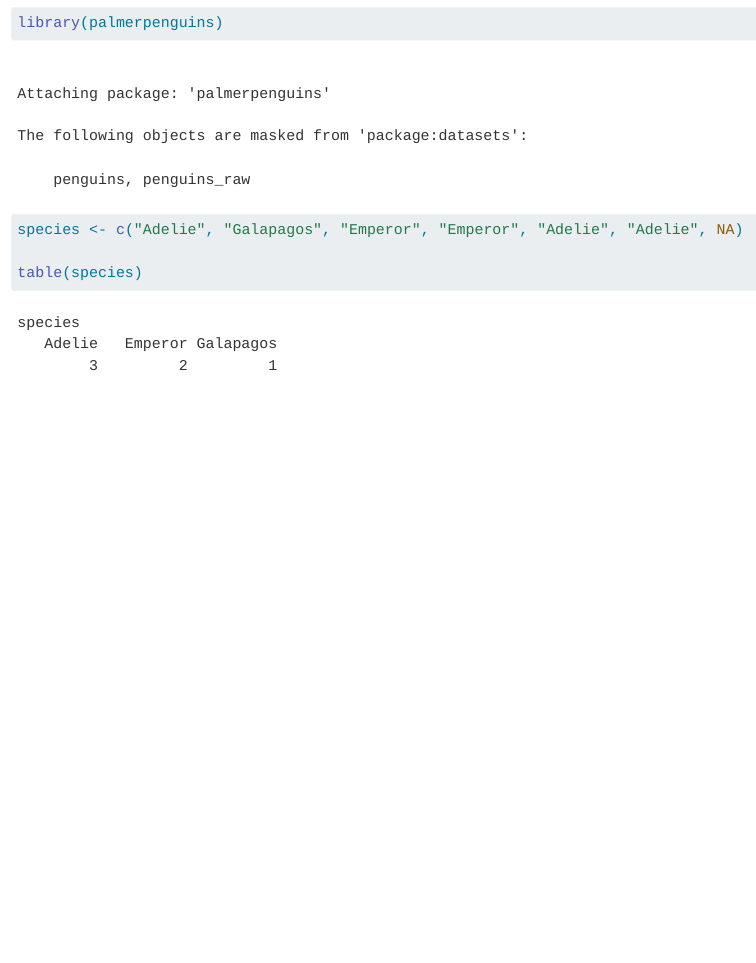
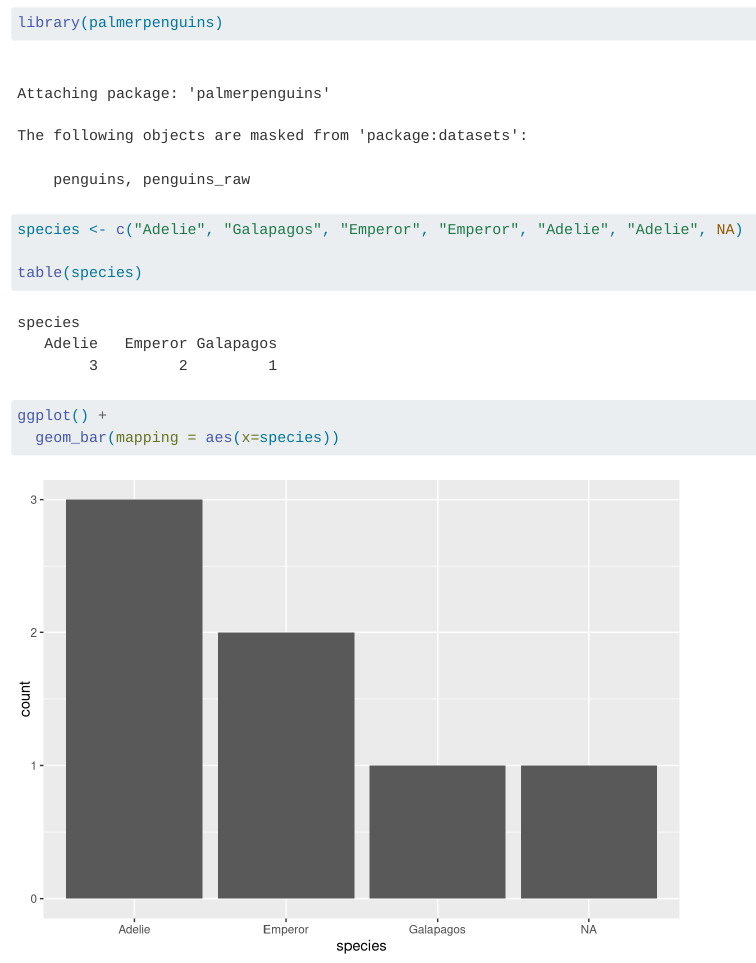
Before and after one commit to c00k1e-m0n5ter/penguin_analysis_demo, a Quarto document (my_penguins.qmd): the page in a window 1100 px wide, from 640 px down. Rendered offline with R 4.5, knitr and Pandoc in place of Quarto, with nearby package versions.

Commit message:
made the ggplot

````diff
--- a/my_penguins.qmd
+++ b/my_penguins.qmd
@@ -19,3 +19,8 @@ species <- c("Adelie", "Galapagos", "Emperor", "Emperor", "Adelie", "Adelie", NA
 
 table(species)
 ```
+
+```{r}
+ggplot() +
+  geom_bar(mapping = aes(x=species))
+```
````
Also changed, not shown: my_penguins.html.
